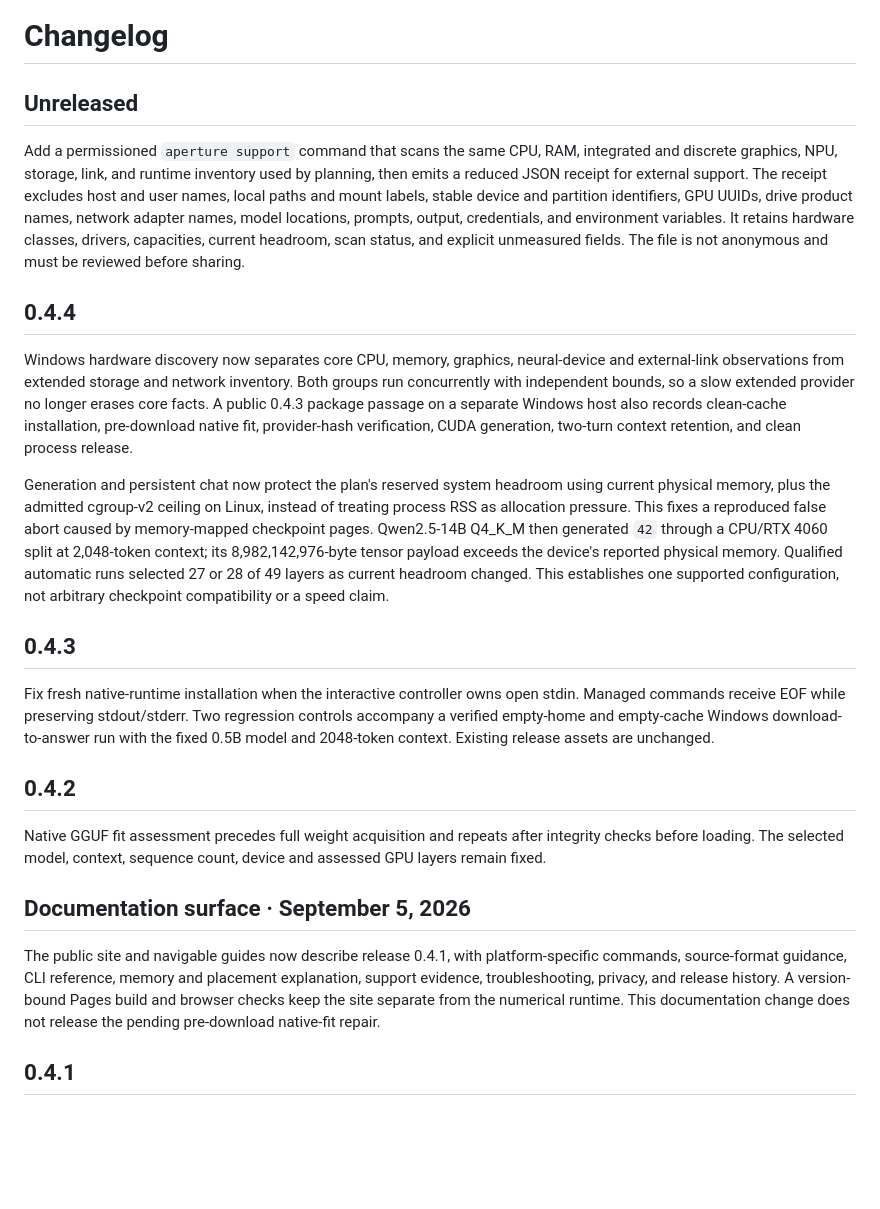
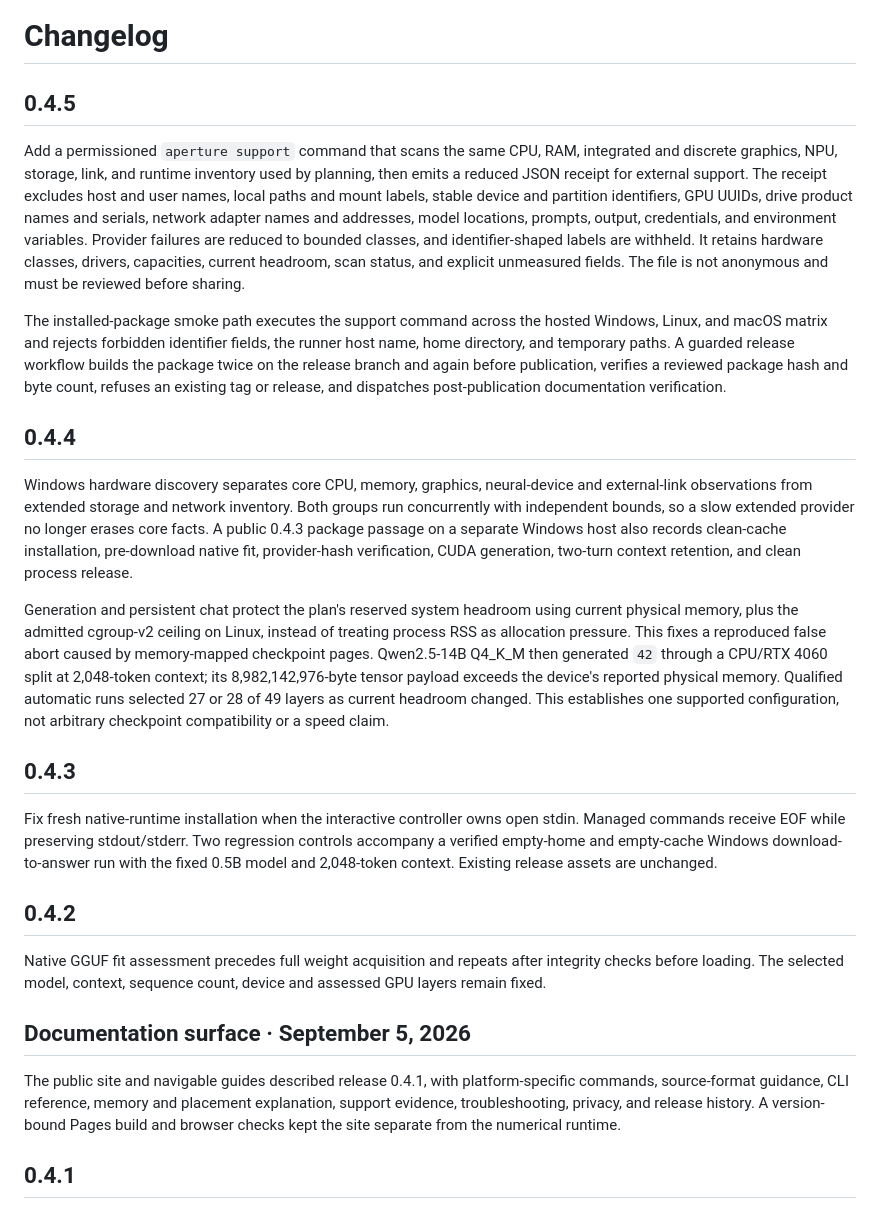
Before and after one commit to BigBirdReturns/aperture, a Markdown page: CHANGELOG.md, the part around the change. Rendered like a GitHub page; blank space fills up the shorter version.

Commit message:
Finalize the Aperture 0.4.5 changelog

```diff
--- a/CHANGELOG.md
+++ b/CHANGELOG.md
@@ -1,18 +1,20 @@
 # Changelog
 
-## Unreleased
+## 0.4.5
 
-Add a permissioned `aperture support` command that scans the same CPU, RAM, integrated and discrete graphics, NPU, storage, link, and runtime inventory used by planning, then emits a reduced JSON receipt for external support. The receipt excludes host and user names, local paths and mount labels, stable device and partition identifiers, GPU UUIDs, drive product names, network adapter names, model locations, prompts, output, credentials, and environment variables. It retains hardware classes, drivers, capacities, current headroom, scan status, and explicit unmeasured fields. The file is not anonymous and must be reviewed before sharing.
+Add a permissioned `aperture support` command that scans the same CPU, RAM, integrated and discrete graphics, NPU, storage, link, and runtime inventory used by planning, then emits a reduced JSON receipt for external support. The receipt excludes host and user names, local paths and mount labels, stable device and partition identifiers, GPU UUIDs, drive product names and serials, network adapter names and addresses, model locations, prompts, output, credentials, and environment variables. Provider failures are reduced to bounded classes, and identifier-shaped labels are withheld. It retains hardware classes, drivers, capacities, current headroom, scan status, and explicit unmeasured fields. The file is not anonymous and must be reviewed before sharing.
+
+The installed-package smoke path executes the support command across the hosted Windows, Linux, and macOS matrix and rejects forbidden identifier fields, the runner host name, home directory, and temporary paths. A guarded release workflow builds the package twice on the release branch and again before publication, verifies a reviewed package hash and byte count, refuses an existing tag or release, and dispatches post-publication documentation verification.
 
 ## 0.4.4
 
-Windows hardware discovery now separates core CPU, memory, graphics, neural-device and external-link observations from extended storage and network inventory. Both groups run concurrently with independent bounds, so a slow extended provider no longer erases core facts. A public 0.4.3 package passage on a separate Windows host also records clean-cache installation, pre-download native fit, provider-hash verification, CUDA generation, two-turn context retention, and clean process release.
+Windows hardware discovery separates core CPU, memory, graphics, neural-device and external-link observations from extended storage and network inventory. Both groups run concurrently with independent bounds, so a slow extended provider no longer erases core facts. A public 0.4.3 package passage on a separate Windows host also records clean-cache installation, pre-download native fit, provider-hash verification, CUDA generation, two-turn context retention, and clean process release.
 
-Generation and persistent chat now protect the plan's reserved system headroom using current physical memory, plus the admitted cgroup-v2 ceiling on Linux, instead of treating process RSS as allocation pressure. This fixes a reproduced false abort caused by memory-mapped checkpoint pages. Qwen2.5-14B Q4_K_M then generated `42` through a CPU/RTX 4060 split at 2,048-token context; its 8,982,142,976-byte tensor payload exceeds the device's reported physical memory. Qualified automatic runs selected 27 or 28 of 49 layers as current headroom changed. This establishes one supported configuration, not arbitrary checkpoint compatibility or a speed claim.
+Generation and persistent chat protect the plan's reserved system headroom using current physical memory, plus the admitted cgroup-v2 ceiling on Linux, instead of treating process RSS as allocation pressure. This fixes a reproduced false abort caused by memory-mapped checkpoint pages. Qwen2.5-14B Q4_K_M then generated `42` through a CPU/RTX 4060 split at 2,048-token context; its 8,982,142,976-byte tensor payload exceeds the device's reported physical memory. Qualified automatic runs selected 27 or 28 of 49 layers as current headroom changed. This establishes one supported configuration, not arbitrary checkpoint compatibility or a speed claim.
 
 ## 0.4.3
 
-Fix fresh native-runtime installation when the interactive controller owns open stdin. Managed commands receive EOF while preserving stdout/stderr. Two regression controls accompany a verified empty-home and empty-cache Windows download-to-answer run with the fixed 0.5B model and 2048-token context. Existing release assets are unchanged.
+Fix fresh native-runtime installation when the interactive controller owns open stdin. Managed commands receive EOF while preserving stdout/stderr. Two regression controls accompany a verified empty-home and empty-cache Windows download-to-answer run with the fixed 0.5B model and 2,048-token context. Existing release assets are unchanged.
 
 ## 0.4.2
 
@@ -20,7 +22,7 @@ Native GGUF fit assessment precedes full weight acquisition and repeats after in
 
 ## Documentation surface · September 5, 2026
 
-The public site and navigable guides now describe release 0.4.1, with platform-specific commands, source-format guidance, CLI reference, memory and placement explanation, support evidence, troubleshooting, privacy, and release history. A version-bound Pages build and browser checks keep the site separate from the numerical runtime. This documentation change does not release the pending pre-download native-fit repair.
+The public site and navigable guides described release 0.4.1, with platform-specific commands, source-format guidance, CLI reference, memory and placement explanation, support evidence, troubleshooting, privacy, and release history. A version-bound Pages build and browser checks kept the site separate from the numerical runtime.
 
 ## 0.4.1
 
```
